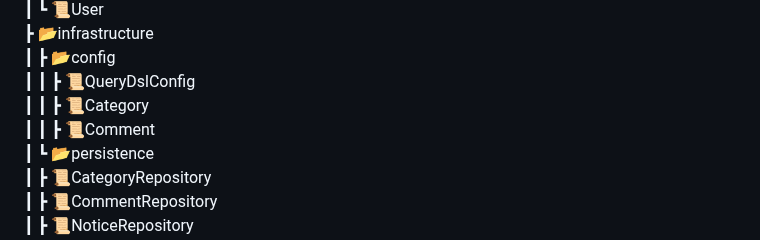
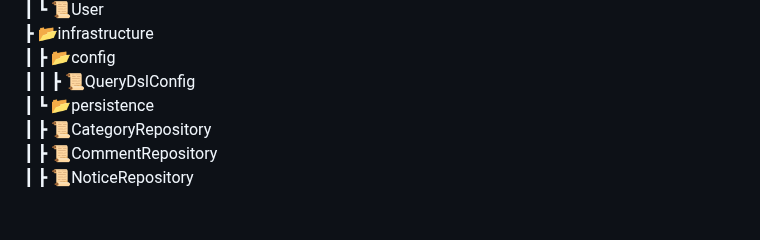
Before and after one commit to Ormi-Spring-Project/Ormi_Spring_Project, a Markdown page: README.md, the part around the change. Rendered like a GitHub page; blank space fills up the shorter version.

Commit message:
프로젝트 구조 수정
프로젝트 구조 수정

```diff
--- a/README.md
+++ b/README.md
@@ -192,8 +192,6 @@ gantt
 ┣ 📂infrastructure
 ┃ ┣ 📂config
 ┃ ┃ ┣ 📜QueryDslConfig
-┃ ┃ ┣ 📜Category
-┃ ┃ ┣ 📜Comment
 ┃ ┗ 📂persistence
 ┃ ┣ 📜CategoryRepository
 ┃ ┣ 📜CommentRepository
```
